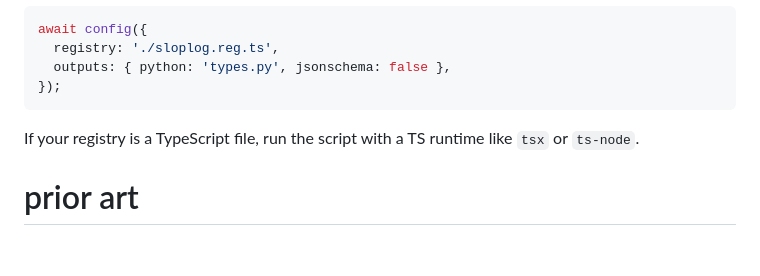
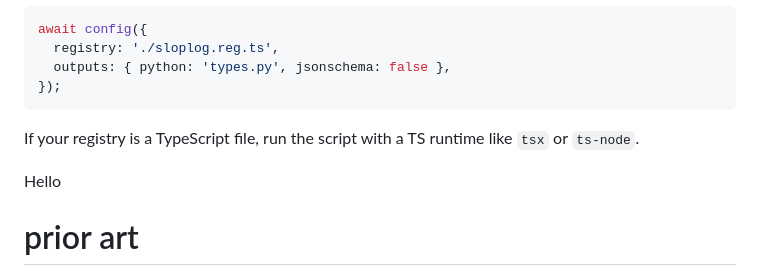
Before and after one commit to cmsparks/sloplog, a Markdown page: README.md, the part around the change. GitHub-like rendering; blank space fills up the shorter version.

```diff
--- a/README.md
+++ b/README.md
@@ -194,6 +194,8 @@ await config({
 
 If your registry is a TypeScript file, run the script with a TS runtime like `tsx` or `ts-node`.
 
+Hello
+
 # prior art
 
 - an open source example of my proto-logging library: https://github.com/cloudflare/mcp-server-cloudflare/tree/eb24e3bba8be7b682aa721d34918ff0954f1254a/packages/mcp-observability
```
